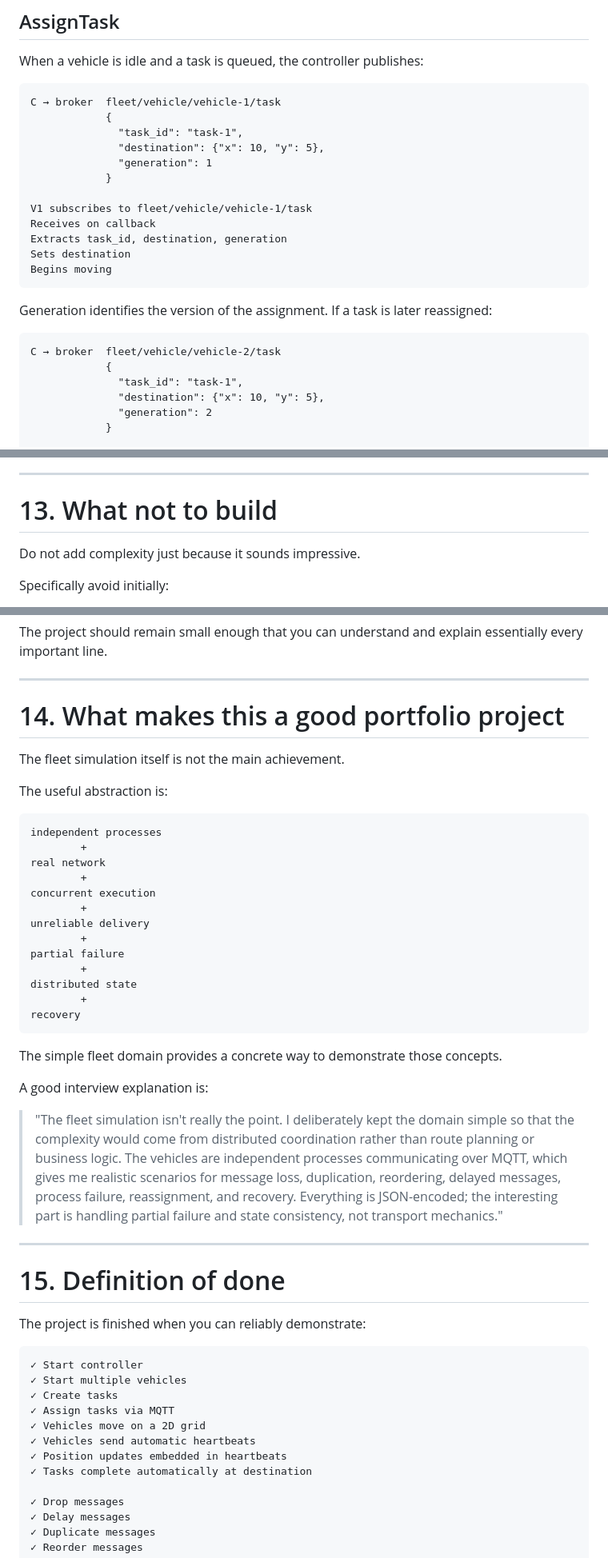
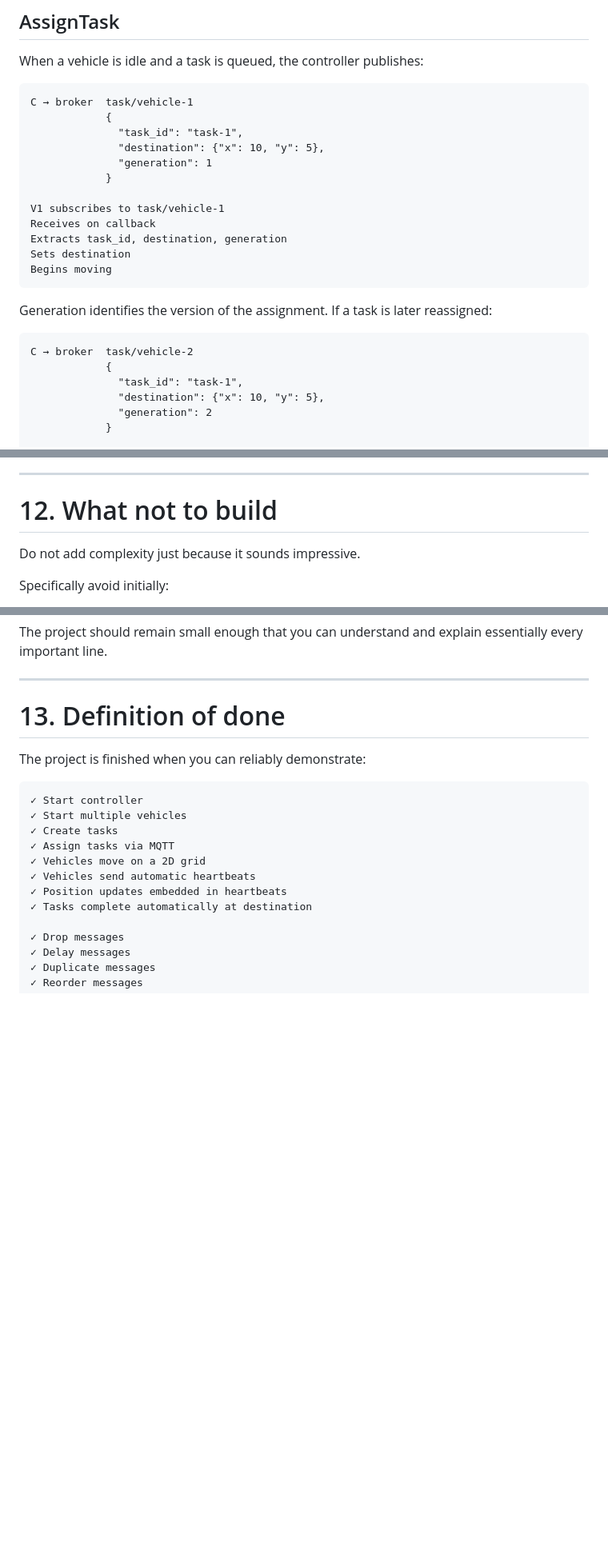
Before and after one commit to sloebrich/fleet-manager, a Markdown page: README.md, 3 parts joined by grey strips. Shown at 80% size. Drawn GitHub-style; blank space fills up the shorter version.

````diff
--- a/README.md
+++ b/README.md
@@ -302,14 +221,14 @@ Position updates are embedded in the heartbeat (no separate UpdatePosition messa
 When a vehicle is idle and a task is queued, the controller publishes:
 
 ```text
-C → broker  fleet/vehicle/vehicle-1/task
+C → broker  task/vehicle-1
             {
               "task_id": "task-1",
               "destination": {"x": 10, "y": 5},
               "generation": 1
             }
 
-V1 subscribes to fleet/vehicle/vehicle-1/task
+V1 subscribes to task/vehicle-1
 Receives on callback
 Extracts task_id, destination, generation
 Sets destination
@@ -319,7 +238,7 @@ Begins moving
 Generation identifies the version of the assignment. If a task is later reassigned:
 
 ```text
-C → broker  fleet/vehicle/vehicle-2/task
+C → broker  task/vehicle-2
             {
               "task_id": "task-1",
               "destination": {"x": 10, "y": 5},
@@ -689,7 +608,7 @@ system resumes
 
 ---
 
-# 13. What not to build
+# 12. What not to build
 
 Do not add complexity just because it sounds impressive.
 
@@ -718,37 +637,7 @@ The project should remain small enough that you can understand and explain essen
 
 ---
 
-# 14. What makes this a good portfolio project
-
-The fleet simulation itself is not the main achievement.
-
-The useful abstraction is:
-
-```text
-independent processes
-        +
-real network
-        +
-concurrent execution
-        +
-unreliable delivery
-        +
-partial failure
-        +
-distributed state
-        +
-recovery
-```
-
-The simple fleet domain provides a concrete way to demonstrate those concepts.
-
-A good interview explanation is:
-
-> "The fleet simulation isn't really the point. I deliberately kept the domain simple so that the complexity would come from distributed coordination rather than route planning or business logic. The vehicles are independent processes communicating over MQTT, which gives me realistic scenarios for message loss, duplication, reordering, delayed messages, process failure, reassignment, and recovery. Everything is JSON-encoded; the interesting part is handling partial failure and state consistency, not transport mechanics."
-
----
-
-# 15. Definition of done
+# 13. Definition of done
 
 The project is finished when you can reliably demonstrate:
 
````
Also changed, not shown: other parts of README.md (+30 -111 lines).
